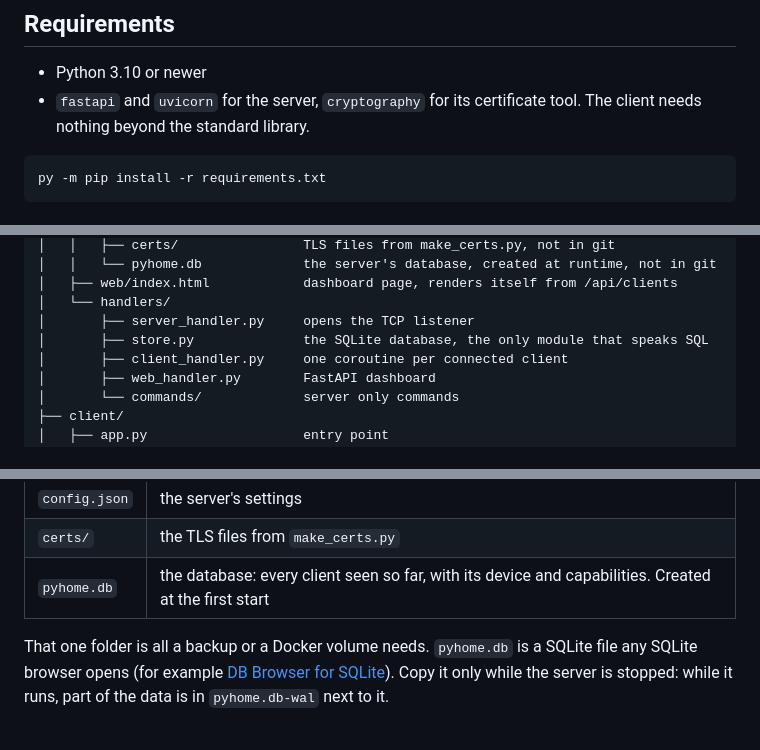
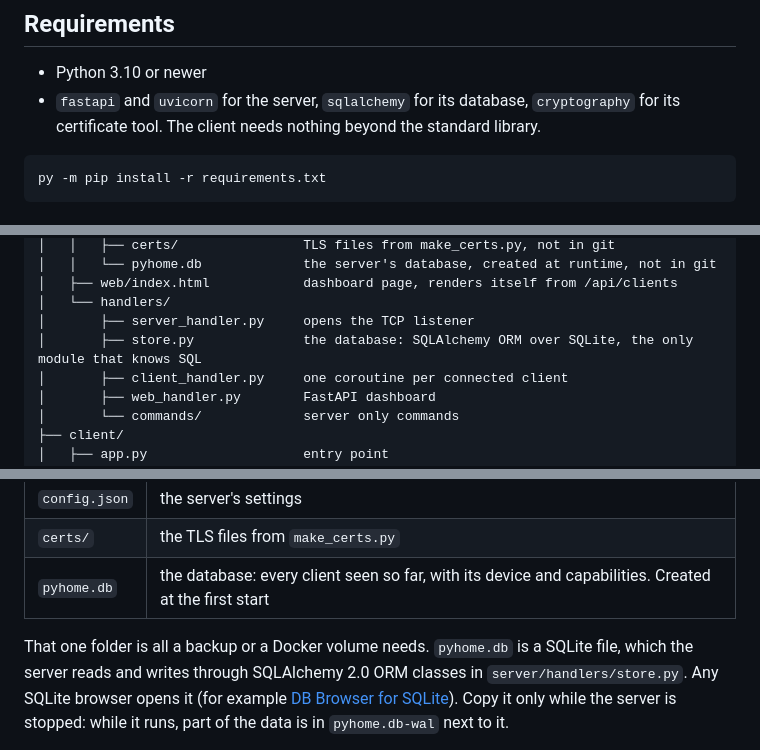
Before and after one commit to Fxdvs/pyhome, a Markdown page: README.md, 3 parts joined by grey strips. Drawn GitHub-style.

Commit message:
Spec and README: the store on SQLAlchemy
Co-Authored-By: Claude Opus 5.5 <noreply@anthropic.com>
Claude-Session: https://claude.ai/code/session_01UasXuB8Ce7HzgUyW3ZAzED

````diff
--- a/README.md
+++ b/README.md
@@ -72,7 +72,7 @@ Several commands can be in flight at once: each `cmd` carries a
 ## Requirements
 
 - Python 3.10 or newer
-- `fastapi` and `uvicorn` for the server, `cryptography` for its certificate tool. The client needs nothing beyond the
+- `fastapi` and `uvicorn` for the server, `sqlalchemy` for its database, `cryptography` for its certificate tool. The client needs nothing beyond the
   standard library.
 
 ```
@@ -158,7 +158,7 @@ pyhome/
 │   ├── web/index.html            dashboard page, renders itself from /api/clients
 │   └── handlers/
 │       ├── server_handler.py     opens the TCP listener
-│       ├── store.py              the SQLite database, the only module that speaks SQL
+│       ├── store.py              the database: SQLAlchemy ORM over SQLite, the only module that knows SQL
 │       ├── client_handler.py     one coroutine per connected client
 │       ├── web_handler.py        FastAPI dashboard
 │       └── commands/             server only commands
@@ -212,7 +212,8 @@ with, `server/data/` by default:
 | `pyhome.db` | the database: every client seen so far, with its device and capabilities. Created at the first start |
 
 That one folder is all a backup or a Docker volume needs. `pyhome.db` is a
-SQLite file any SQLite browser opens (for example
+SQLite file, which the server reads and writes through SQLAlchemy 2.0 ORM
+classes in `server/handlers/store.py`. Any SQLite browser opens it (for example
 [DB Browser for SQLite](https://sqlitebrowser.org)). Copy it only while the
 server is stopped: while it runs, part of the data is in `pyhome.db-wal` next
 to it.
````
Also changed, not shown: other parts of README.md (+1 -1 lines), docs/v1.3-spec.md (+28 -15 lines).
